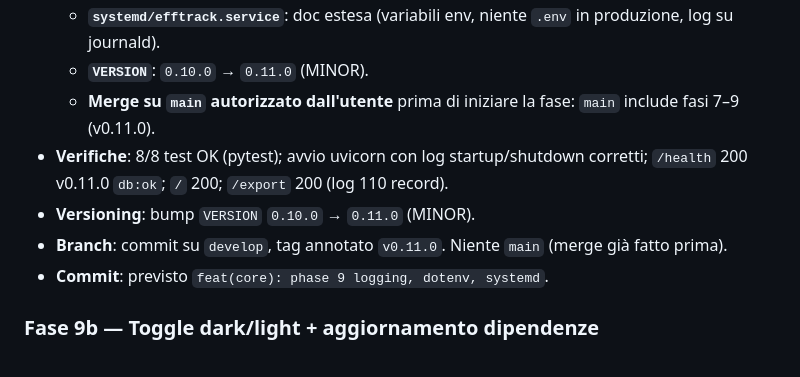
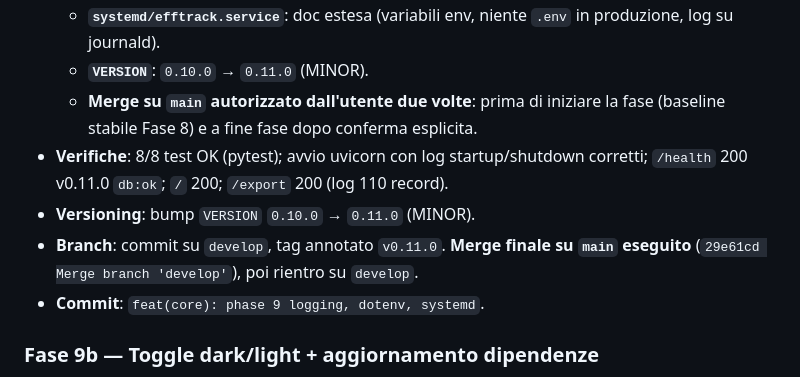
Before and after one commit to Maxster81/efftrack, a Markdown page: memory-bank/progress.md, the part around the change. GitHub-like rendering.

```diff
--- a/memory-bank/progress.md
+++ b/memory-bank/progress.md
@@ -185,11 +185,11 @@
   - **`.env`** (reale, non committato): creato da template + log level.
   - **`systemd/efftrack.service`**: doc estesa (variabili env, niente `.env` in produzione, log su journald).
   - **`VERSION`**: `0.10.0` → `0.11.0` (MINOR).
-  - **Merge su `main` autorizzato dall'utente** prima di iniziare la fase: `main` include fasi 7–9 (v0.11.0).
+  - **Merge su `main` autorizzato dall'utente due volte**: prima di iniziare la fase (baseline stabile Fase 8) e a fine fase dopo conferma esplicita.
 - **Verifiche**: 8/8 test OK (pytest); avvio uvicorn con log startup/shutdown corretti; `/health` 200 v0.11.0 `db:ok`; `/` 200; `/export` 200 (log 110 record).
 - **Versioning**: bump `VERSION` `0.10.0` → `0.11.0` (MINOR).
-- **Branch**: commit su `develop`, tag annotato `v0.11.0`. Niente `main` (merge già fatto prima).
-- **Commit**: previsto `feat(core): phase 9 logging, dotenv, systemd`.
+- **Branch**: commit su `develop`, tag annotato `v0.11.0`. **Merge finale su `main` eseguito** (`29e61cd Merge branch 'develop'`), poi rientro su `develop`.
+- **Commit**: `feat(core): phase 9 logging, dotenv, systemd`.
 
 ### Fase 9b — Toggle dark/light + aggiornamento dipendenze
 - **Stato**: non iniziata.
```
Also changed, not shown: memory-bank/activeContext.md (+1 -1 lines).
